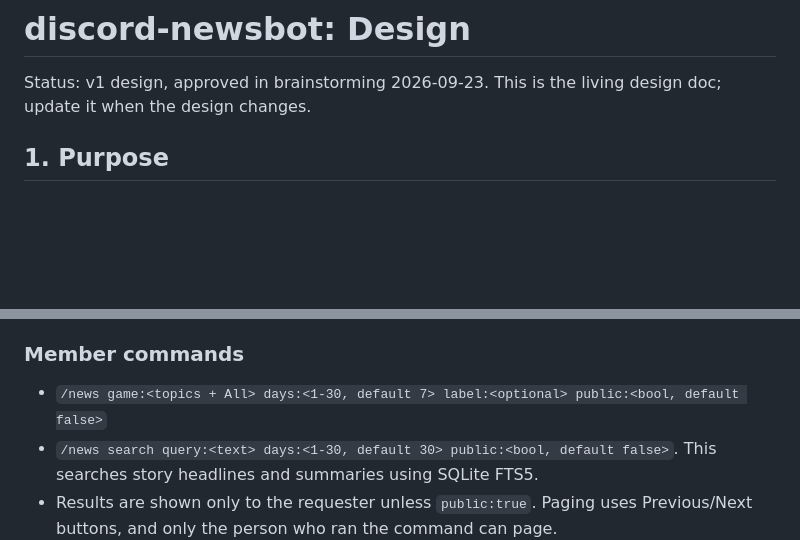
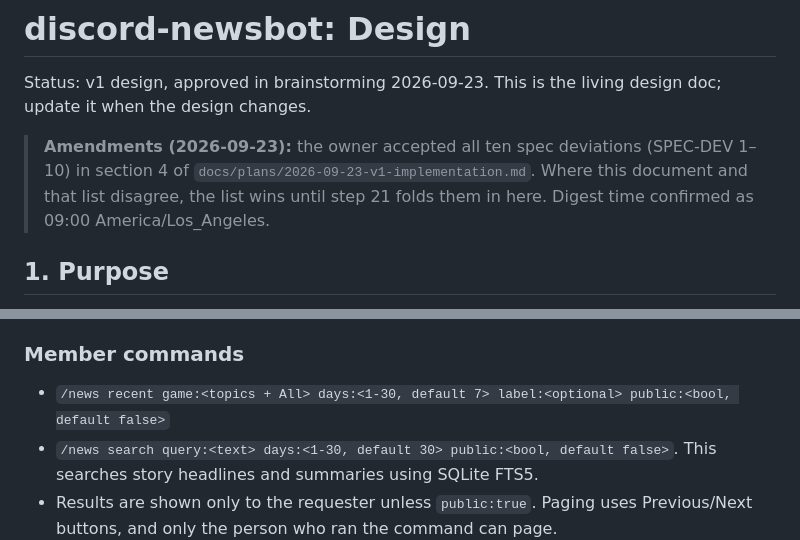
Before and after one commit to SomeClown/discord-newsbot, a Markdown page: docs/design.md, 2 parts joined by grey strips. Drawn GitHub-style; blank space fills up the shorter version.

Commit message:
Record owner decisions; add CLAUDE.md with documentation voice guide
Co-Authored-By: Claude Opus 5.5 <noreply@anthropic.com>

```diff
--- a/docs/design.md
+++ b/docs/design.md
@@ -1,6 +1,8 @@
 # discord-newsbot: Design
 
 Status: v1 design, approved in brainstorming 2026-09-23. This is the living design doc; update it when the design changes.
+
+> **Amendments (2026-09-23):** the owner accepted all ten spec deviations (SPEC-DEV 1–10) in section 4 of `docs/plans/2026-09-23-v1-implementation.md`. Where this document and that list disagree, the list wins until step 21 folds them in here. Digest time confirmed as 09:00 America/Los_Angeles.
 
 ## 1. Purpose
 
@@ -163,7 +165,7 @@ SQLite at `/data/newsbot.db` (a mounted volume) with WAL mode on.
 - If an embed would go past Discord's limits (4096-character description, 6000 characters per message), the least important stories are cut and a "+N more, use /news" line is added.
 
 ### Member commands
-- `/news game:<topics + All> days:<1-30, default 7> label:<optional> public:<bool, default false>`
+- `/news recent game:<topics + All> days:<1-30, default 7> label:<optional> public:<bool, default false>`
 - `/news search query:<text> days:<1-30, default 30> public:<bool, default false>`. This searches story headlines and summaries using SQLite FTS5.
 - Results are shown only to the requester unless `public:true`. Paging uses Previous/Next buttons, and only the person who ran the command can page.
 
```
Also changed, not shown: CLAUDE.md (added, +96 -0 lines).
